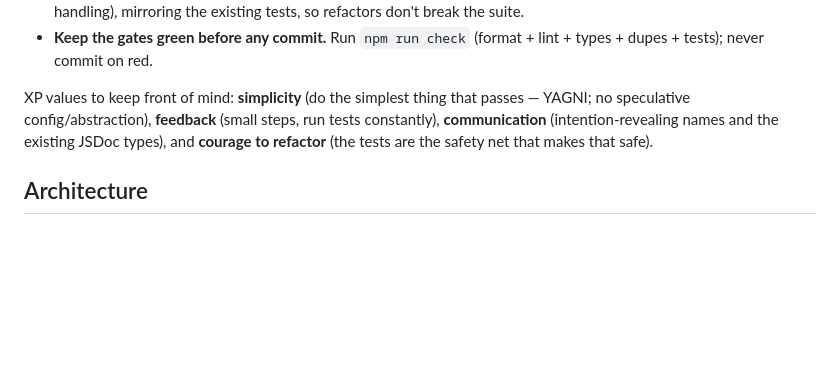
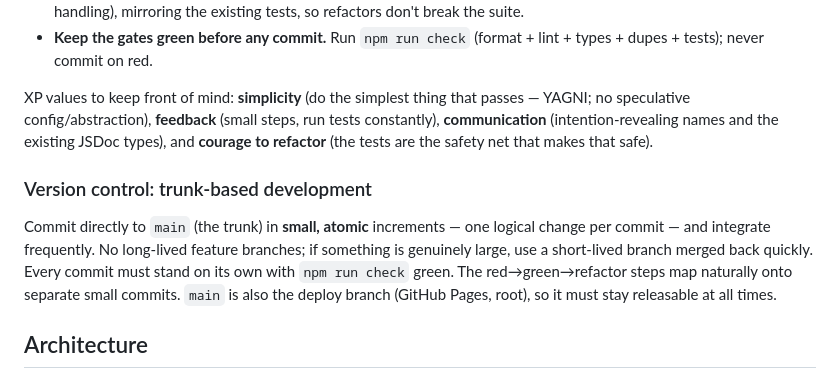
Before and after one commit to drnsmth/cardwall, a Markdown page: CLAUDE.md, the part around the change. Rendered like a GitHub page; blank space fills up the shorter version.

Commit message:
Document trunk-based development workflow in CLAUDE.md

```diff
--- a/CLAUDE.md
+++ b/CLAUDE.md
@@ -39,6 +39,10 @@ Apply this in practice here:
 
 XP values to keep front of mind: **simplicity** (do the simplest thing that passes — YAGNI; no speculative config/abstraction), **feedback** (small steps, run tests constantly), **communication** (intention-revealing names and the existing JSDoc types), and **courage to refactor** (the tests are the safety net that makes that safe).
 
+### Version control: trunk-based development
+
+Commit directly to `main` (the trunk) in **small, atomic** increments — one logical change per commit — and integrate frequently. No long-lived feature branches; if something is genuinely large, use a short-lived branch merged back quickly. Every commit must stand on its own with `npm run check` green. The red→green→refactor steps map naturally onto separate small commits. `main` is also the deploy branch (GitHub Pages, root), so it must stay releasable at all times.
+
 ## Architecture
 
 Browser-only Jira card wall: import a Jira CSV, rearrange cards into columns/swimlanes, edit fields, export CSV again. No backend; data lives only in the browser (localStorage). Dependencies load as native ES modules from a CDN via the import map in `index.html` — `package.json` deps exist only for type-checking, not bundling. Code is JavaScript with JSDoc types, checked by `tsc` (`checkJs`, `strict`).
```
